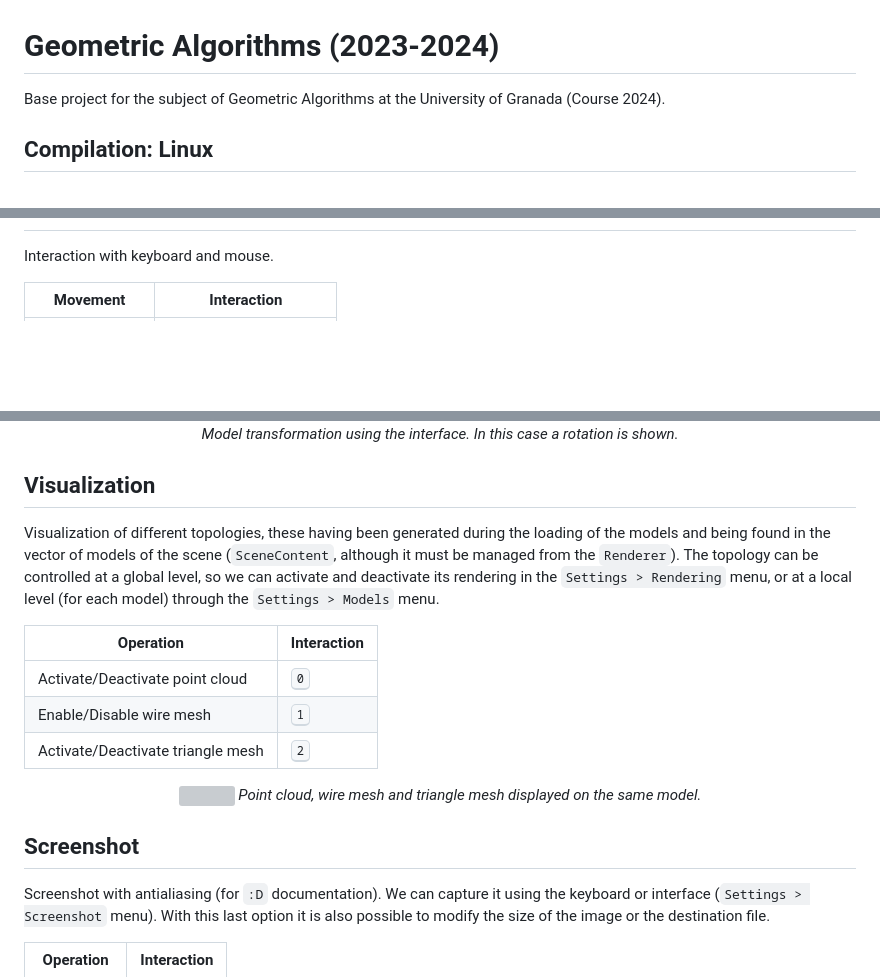
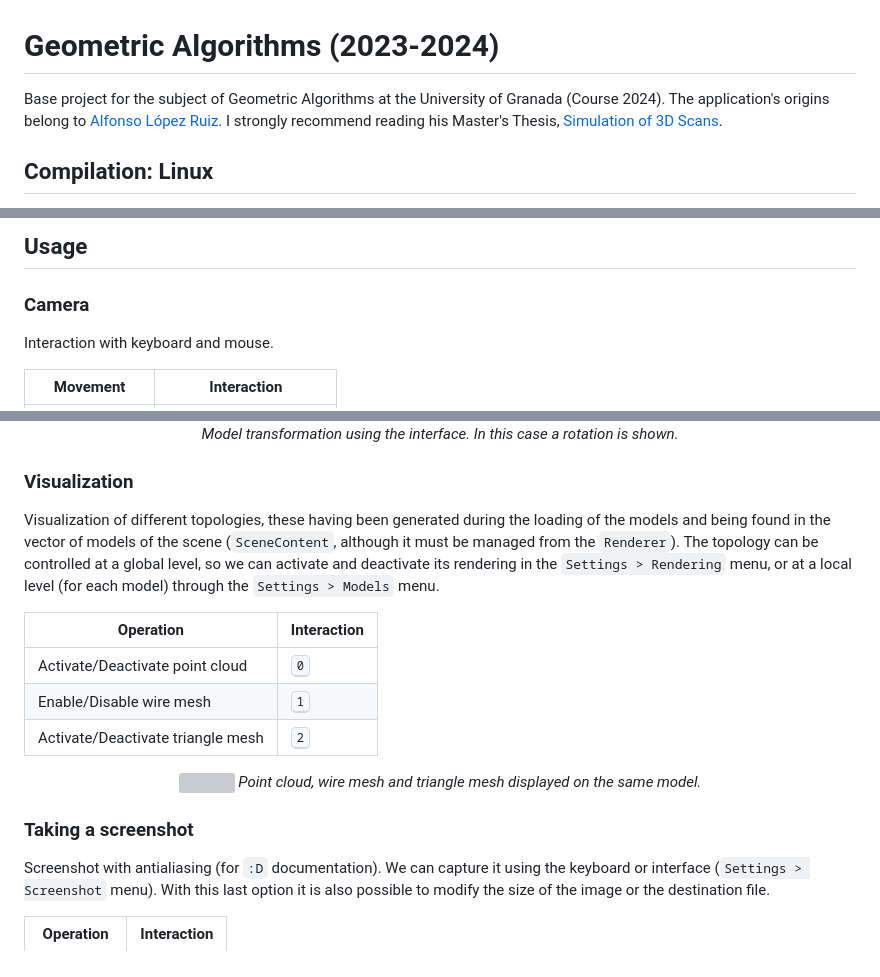
Before and after one commit to d-k-ivanov/geometric-algorithms, a Markdown page: README.md, 3 parts joined by grey strips. Rendered like a GitHub page; blank space fills up the shorter version; grey boxes are pictures that could not be loaded.

```diff
--- a/README.md
+++ b/README.md
@@ -1,6 +1,7 @@
 # Geometric Algorithms (2023-2024)
 
 Base project for the subject of Geometric Algorithms at the University of Granada (Course 2024).
+The application's origins belong to [Alfonso López Ruiz](https://github.com/AlfonsoLRz). I strongly recommend reading his Master's Thesis, [Simulation of 3D Scans](https://crea.ujaen.es/bitstream/10953.1/19941/1/AlfonsoLopez.TFM.pdf).
 
 ## Compilation: Linux
 
@@ -58,3 +90,6 @@ Base project for the subject of Geometric Algorithms at the University of Granad
+## Usage
+
+### Camera
 
 Interaction with keyboard and mouse.
 
@@ -87,7 +122,7 @@ To do this, it is necessary to open the `Settings` > `Models` menu and select a
     <em>Model transformation using the interface. In this case a rotation is shown.</em>
 </p>
 
-## Visualization
+### Visualization
 
 Visualization of different topologies, these having been generated during the loading of the models and being found in the vector of models of the scene (`SceneContent`, although it must be managed from the `Renderer`). The topology can be controlled at a global level, so we can activate and deactivate its rendering in the `Settings > Rendering` menu, or at a local level (for each model) through the `Settings > Models` menu.
 
@@ -102,7 +137,7 @@ Visualization of different topologies, these having been generated during the lo
     <em>Point cloud, wire mesh and triangle mesh displayed on the same model.</em>
 </p>
 
-## Screenshot
+### Taking a screenshot
 
 Screenshot with antialiasing (for `:D` documentation). We can capture it using the keyboard or interface (`Settings > Screenshot` menu). With this last option it is also possible to modify the size of the image or the destination file.
 
```
Also changed, not shown: other parts of README.md (+33 -2 lines).
